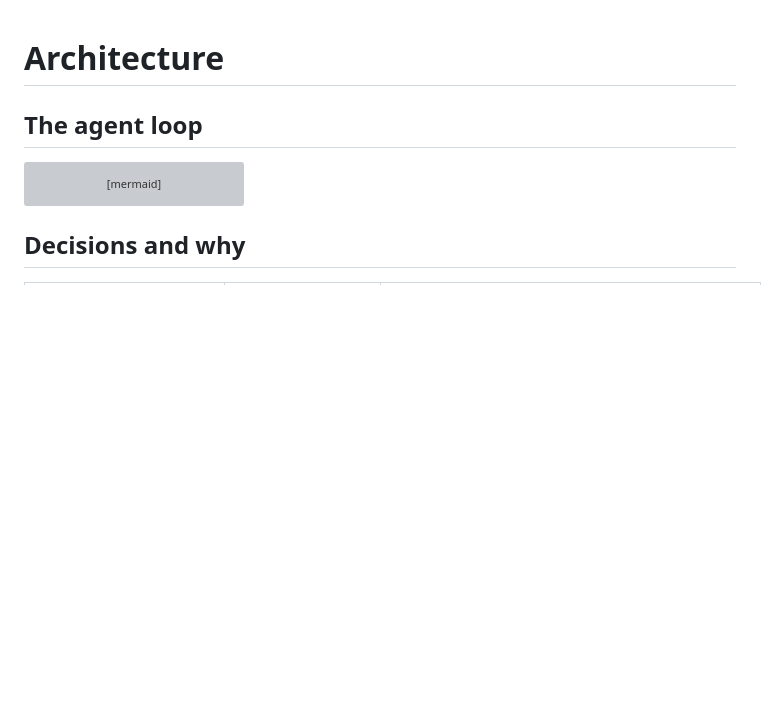
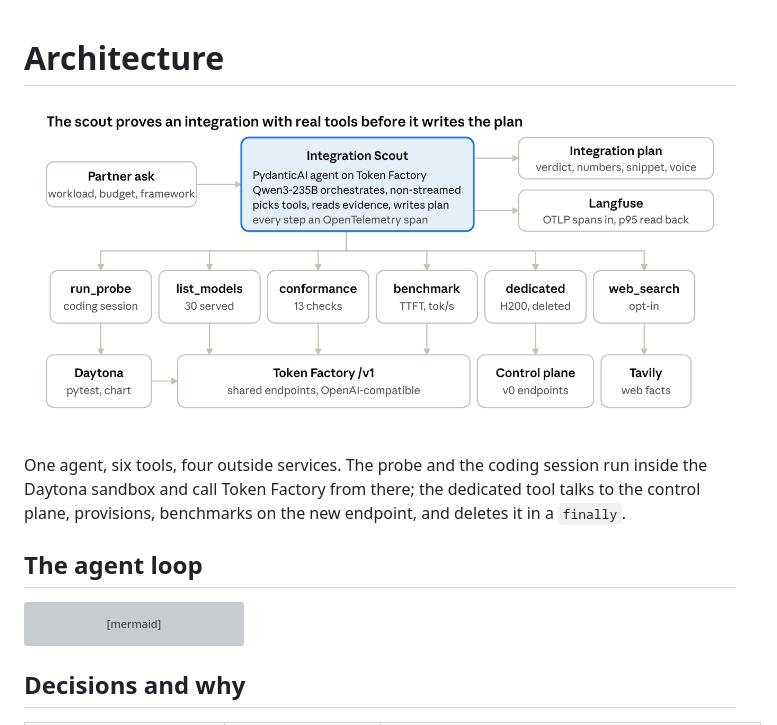
Before and after one commit to kwasig/pydantic-ai-reference, a Markdown page: docs/ARCHITECTURE.md, the part around the change. GitHub-like rendering; pictures changed too: docs/img/architecture.png (added); blank space fills up the shorter version; grey boxes are pictures that could not be loaded.

```diff
--- a/docs/ARCHITECTURE.md
+++ b/docs/ARCHITECTURE.md
@@ -1,4 +1,8 @@
 # Architecture
+
+![Integration Scout: orchestrator, six tools, four services](img/architecture.png)
+
+One agent, six tools, four outside services. The probe and the coding session run inside the Daytona sandbox and call Token Factory from there; the dedicated tool talks to the control plane, provisions, benchmarks on the new endpoint, and deletes it in a `finally`.
 
 ## The agent loop
 
```
Also changed, not shown: README.md (+5 -1 lines).
